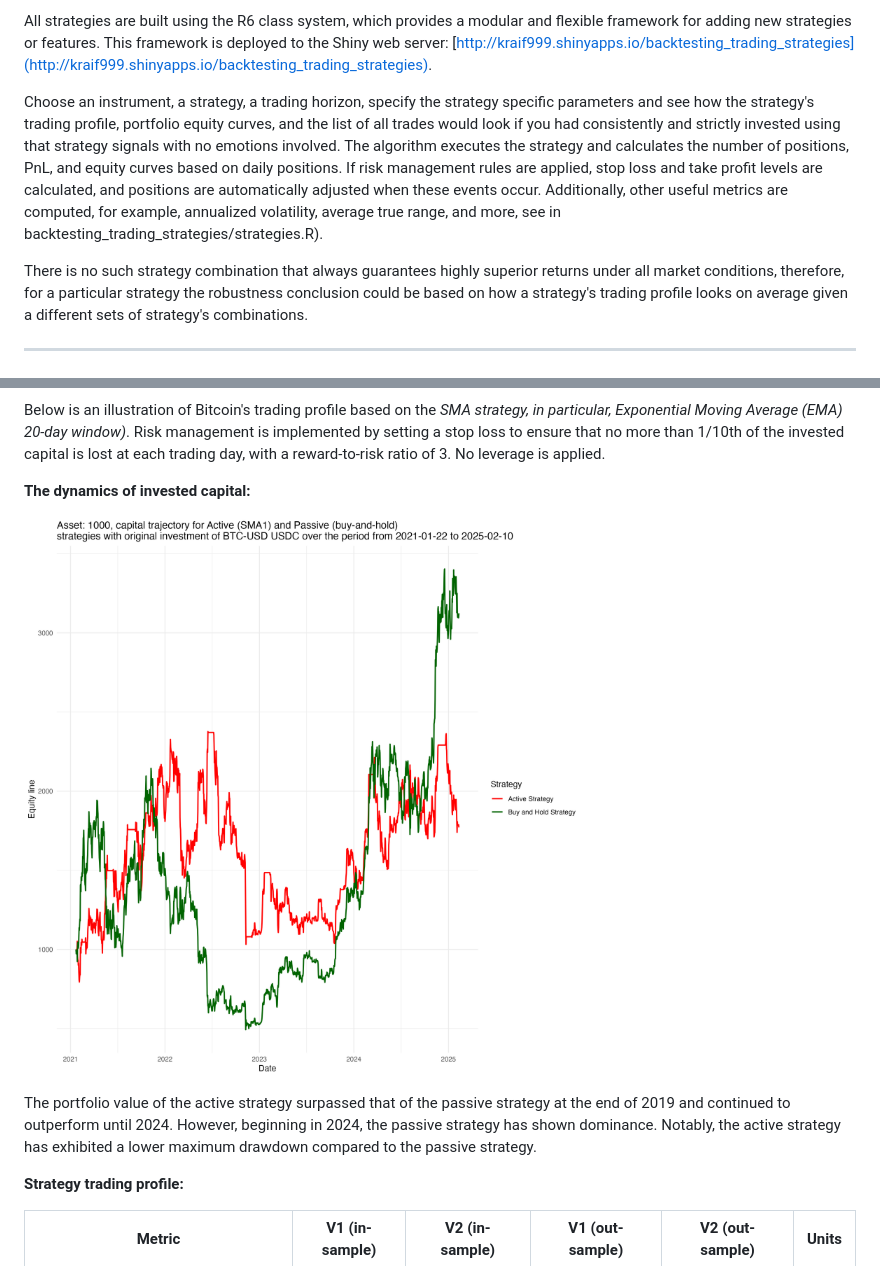
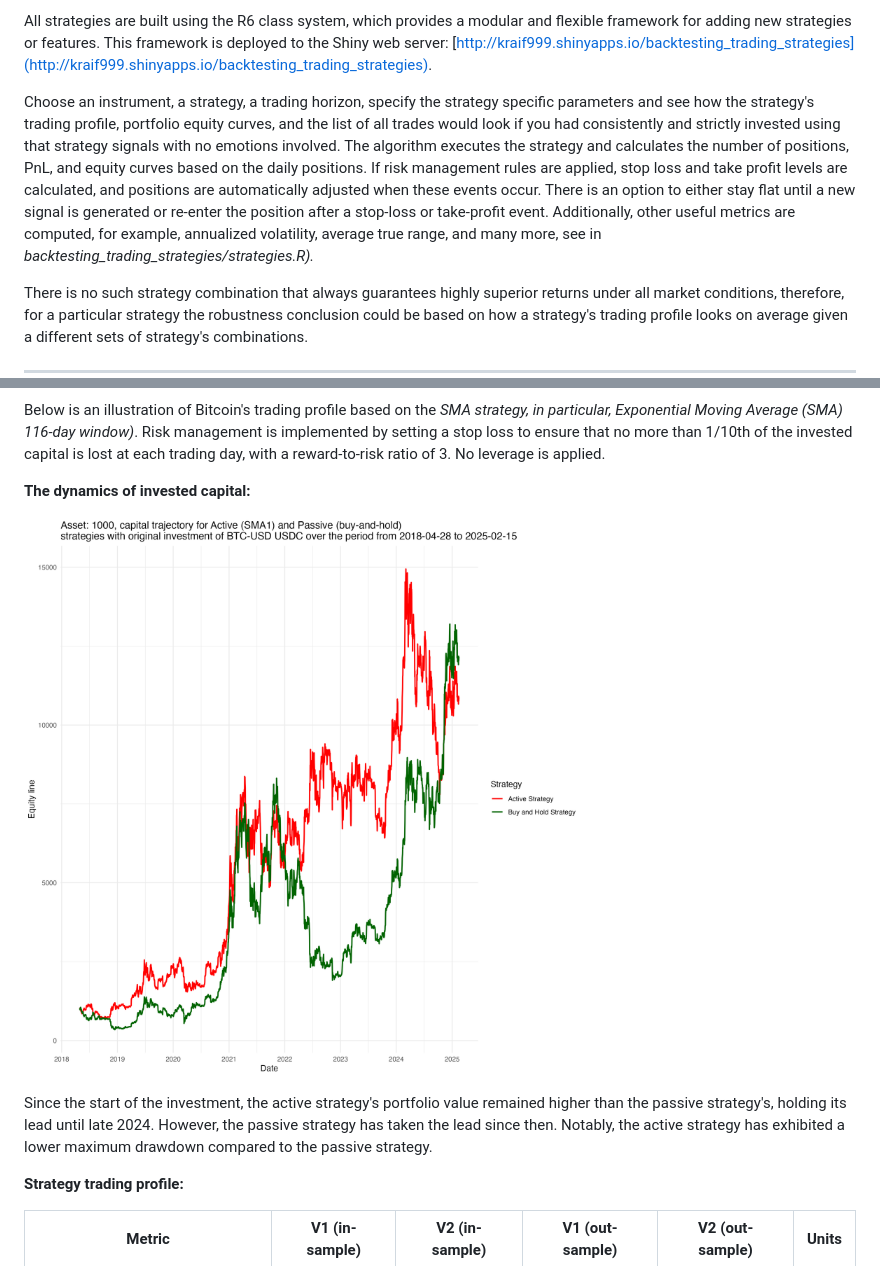
Before and after one commit to kraif999/ATS, a Markdown page: README.md, 2 parts joined by grey strips. GitHub-like rendering; pictures changed too: sma1_btc_usd_plot.png (deleted), temp/sma1_btc_usd_plot.png (added).

````diff
--- a/README.md
+++ b/README.md
@@ -7,8 +7,9 @@ The goal is to develop a superior, robust (asset-diverse, multimarket, multiperi
 All strategies are built using the R6 class system, which provides a modular and flexible framework for adding new strategies or features. This framework is deployed to the Shiny web server: [http://kraif999.shinyapps.io/backtesting_trading_strategies](http://kraif999.shinyapps.io/backtesting_trading_strategies).
 
 Choose an instrument, a strategy, a trading horizon, specify the strategy specific parameters and see how the strategy's trading profile, portfolio equity curves, and the list of all trades would look if you had consistently and strictly invested using that strategy signals with no emotions involved.
-The algorithm executes the strategy and calculates the number of positions, PnL, and equity curves based on daily positions.
-If risk management rules are applied, stop loss and take profit levels are calculated, and positions are automatically adjusted when these events occur. Additionally, other useful metrics are computed, for example, annualized volatility, average true range, and more, see in backtesting_trading_strategies/strategies.R).
+The algorithm executes the strategy and calculates the number of positions, PnL, and equity curves based on the daily positions.
+If risk management rules are applied, stop loss and take profit levels are calculated, and positions are automatically adjusted when these events occur. There is an option to either stay flat until a new signal is generated or re-enter the position after a stop-loss or take-profit event.
+Additionally, other useful metrics are computed, for example, annualized volatility, average true range, and many more, see in *backtesting_trading_strategies/strategies.R).*
 
 There is no such strategy combination that always guarantees highly superior returns under all market conditions, therefore, for a particular strategy the robustness conclusion could be based on how a strategy's trading profile looks on average given a different sets of strategy's combinations.
 
@@ -123,13 +124,13 @@ classDiagram
 
 ```
 
-Below is an illustration of Bitcoin's trading profile based on the *SMA strategy, in particular, Exponential Moving Average (EMA) 20-day window)*. Risk management is implemented by setting a stop loss to ensure that no more than 1/10th of the invested capital is lost at each trading day, with a reward-to-risk ratio of 3. No leverage is applied.
+Below is an illustration of Bitcoin's trading profile based on the *SMA strategy, in particular, Exponential Moving Average (SMA) 116-day window)*. Risk management is implemented by setting a stop loss to ensure that no more than 1/10th of the invested capital is lost at each trading day, with a reward-to-risk ratio of 3. No leverage is applied.
 
 **The dynamics of invested capital:**
 
-![BTC USD Plot](sma1_btc_usd_plot.png)
+![Performance of SMA1 strategy for BTC-USD](temp/sma1_btc_usd_plot.png)
 
-The portfolio value of the active strategy surpassed that of the passive strategy at the end of 2019 and continued to outperform until 2024. However, beginning in 2024, the passive strategy has shown dominance. Notably, the active strategy has exhibited a lower maximum drawdown compared to the passive strategy.
+Since the start of the investment, the active strategy's portfolio value remained higher than the passive strategy's, holding its lead until late 2024. However, the passive strategy has taken the lead since then. Notably, the active strategy has exhibited a lower maximum drawdown compared to the passive strategy.
 
 **Strategy trading profile:**
 
````
Also changed, not shown: other parts of README.md (+92 -40 lines), temp/sma1_res_sma1_backtest.png (added), 4 other files.
